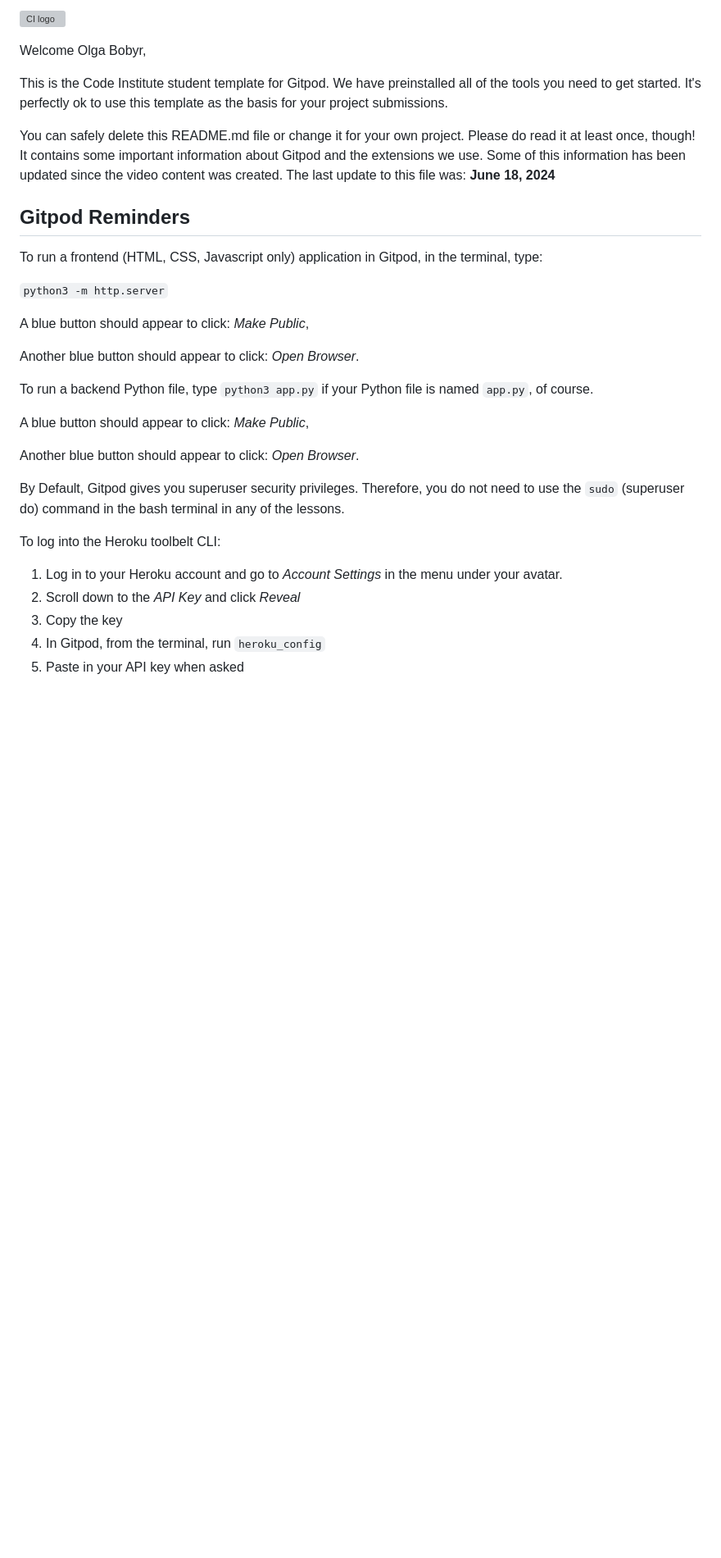
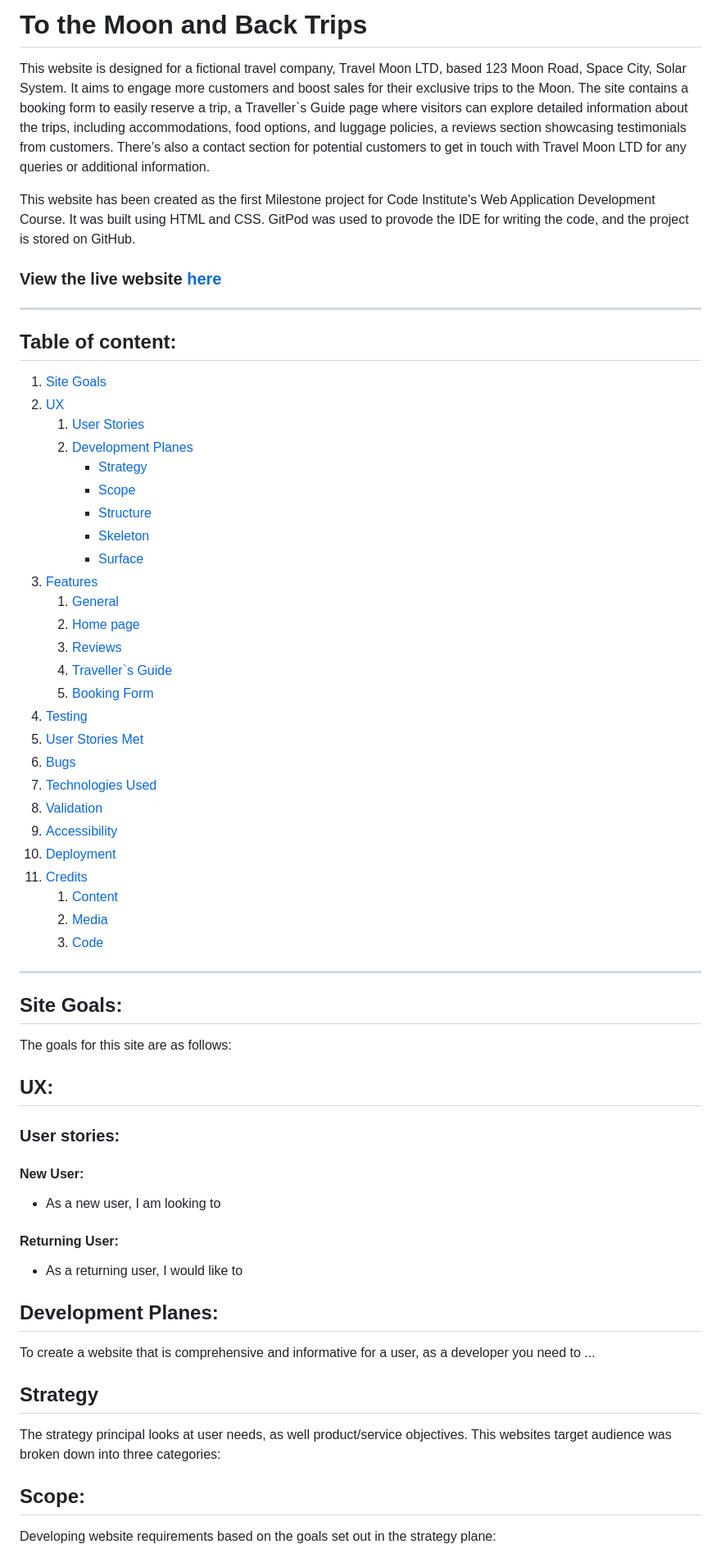
Before and after one commit to Algety/travel-space, a Markdown page: README.md, the part around the change printed below. Shown: that part at 82% size. GitHub-like rendering; blank space fills up the shorter version; grey boxes are pictures that could not be loaded.

```diff
--- a/README.md
+++ b/README.md
@@ -1,34 +1,63 @@
-![CI logo](https://codeinstitute.s3.amazonaws.com/fullstack/ci_logo_small.png)
+# To the Moon and Back Trips
 
-Welcome Olga Bobyr,
+This website is designed for a fictional travel company, Travel Moon LTD, based 123 Moon Road, Space City, Solar System. It aims to engage more customers and boost sales for their exclusive trips to the Moon. The site contains a booking form to easily reserve a trip, a Traveller`s Guide page where visitors can explore detailed information about the trips, including accommodations, food options, and luggage policies, a reviews section showcasing testimonials from customers.
+There’s also a contact section for potential customers to get in touch with Travel Moon LTD for any queries or additional information.
 
-This is the Code Institute student template for Gitpod. We have preinstalled all of the tools you need to get started. It's perfectly ok to use this template as the basis for your project submissions.
+This website has been created as the first Milestone project for Code Institute's Web Application Development Course. It was built using HTML and CSS. GitPod was used to provode the IDE for writing the code, and the project is stored on GitHub.
 
-You can safely delete this README.md file or change it for your own project. Please do read it at least once, though! It contains some important information about Gitpod and the extensions we use. Some of this information has been updated since the video content was created. The last update to this file was: **June 18, 2024**
+### View the live website [here](https:///)
+***
+## Table of content:
+ 1. [Site Goals](#Site-Goals)
+ 1. [UX](#UX)
+      1. [User Stories](#User-Stories)
+      1. [Development Planes](#Development-Planes)
+            * [Strategy](#Strategy)
+            * [Scope](#Scope)
+            * [Structure](#Structure)
+            * [Skeleton](#Skeleton)
+            * [Surface](#Surface)
+ 1. [Features](#Features)
+      1. [General](#General)
+      1. [Home page](#Home-page)
+      2. [Reviews](#Reviews)
+      1. [Traveller`s Guide](#guide)
+      1. [Booking Form](#book-trip)
+ 1. [Testing](#Testing)
+ 1. [User Stories Met](#User-Stories-Met)
+ 1. [Bugs](#Bugs)
+ 1. [Technologies Used](#Technologies-Used)
+ 1. [Validation](#Validation)
+ 1. [Accessibility](#Accessibility)
+ 1. [Deployment](#Deployment)
+ 1. [Credits](#Credits)
+      1. [Content](#Content)
+      1. [Media](#Media)
+      1. [Code](#Code)
+***
 
-## Gitpod Reminders
 
-To run a frontend (HTML, CSS, Javascript only) application in Gitpod, in the terminal, type:
+## Site Goals:
 
-`python3 -m http.server`
+The goals for this site are as follows:
 
-A blue button should appear to click: _Make Public_,
 
-Another blue button should appear to click: _Open Browser_.
+## UX:
 
-To run a backend Python file, type `python3 app.py` if your Python file is named `app.py`, of course.
+### User stories:
+#### New User:
+* As a new user, I am looking to
 
-A blue button should appear to click: _Make Public_,
+#### Returning User:
+* As a returning user, I would like to
 
-Another blue button should appear to click: _Open Browser_.
+## Development Planes:
+To create a website that is comprehensive and informative for a user, as a developer you need to ...
 
-By Default, Gitpod gives you superuser security privileges. Therefore, you do not need to use the `sudo` (superuser do) command in the bash terminal in any of the lessons.
+## Strategy
+The strategy principal looks at user needs, as well product/service objectives. This websites target audience was broken down into three categories:
 
-To log into the Heroku toolbelt CLI:
 
-1. Log in to your Heroku account and go to *Account Settings* in the menu under your avatar.
-2. Scroll down to the *API Key* and click *Reveal*
-3. Copy the key
-4. In Gitpod, from the terminal, run `heroku_config`
-5. Paste in your API key when asked
+## Scope:
+Developing website requirements based on the goals set out in the strategy plane:
 
```
Also changed, not shown: other parts of README.md (+156 -56 lines).
